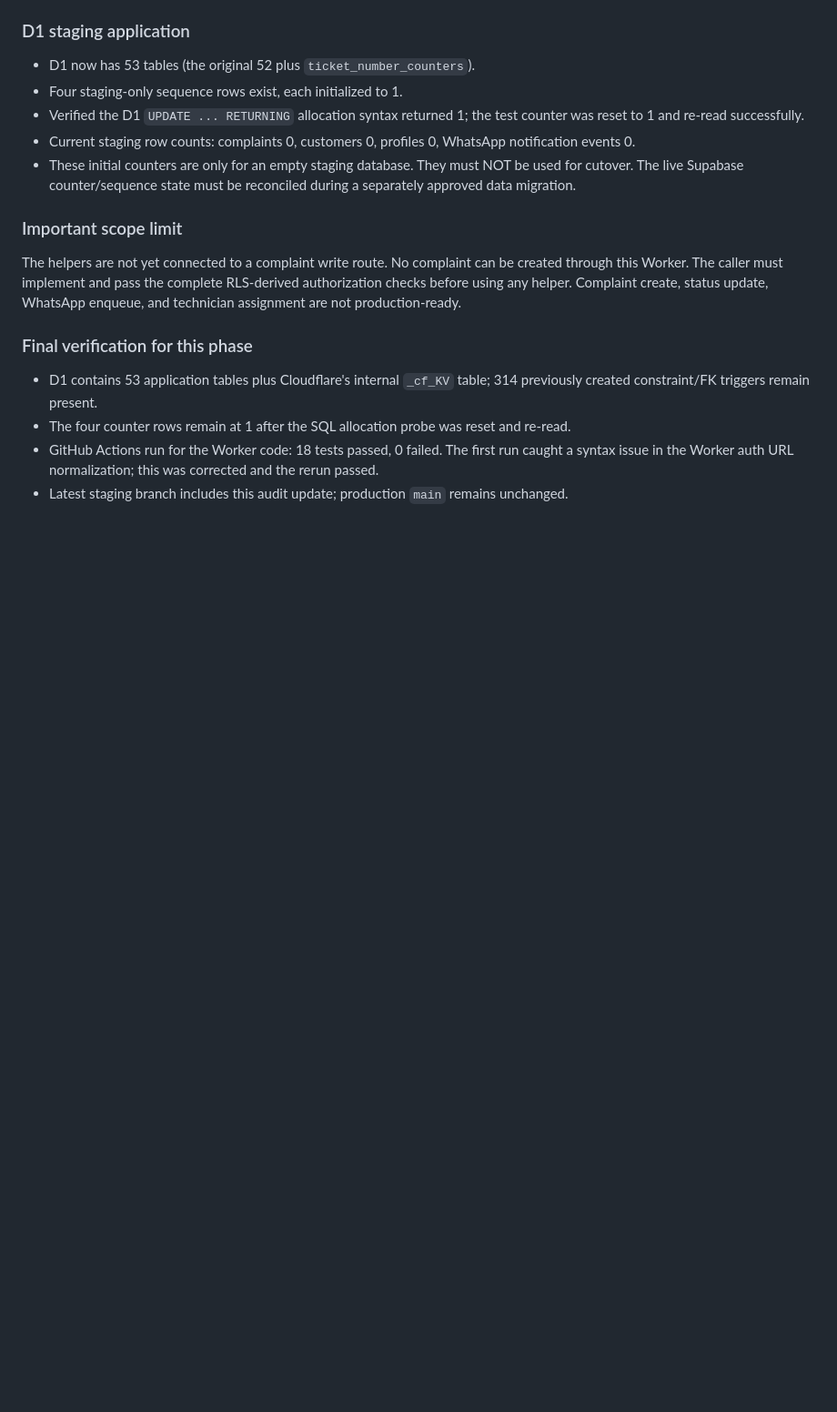
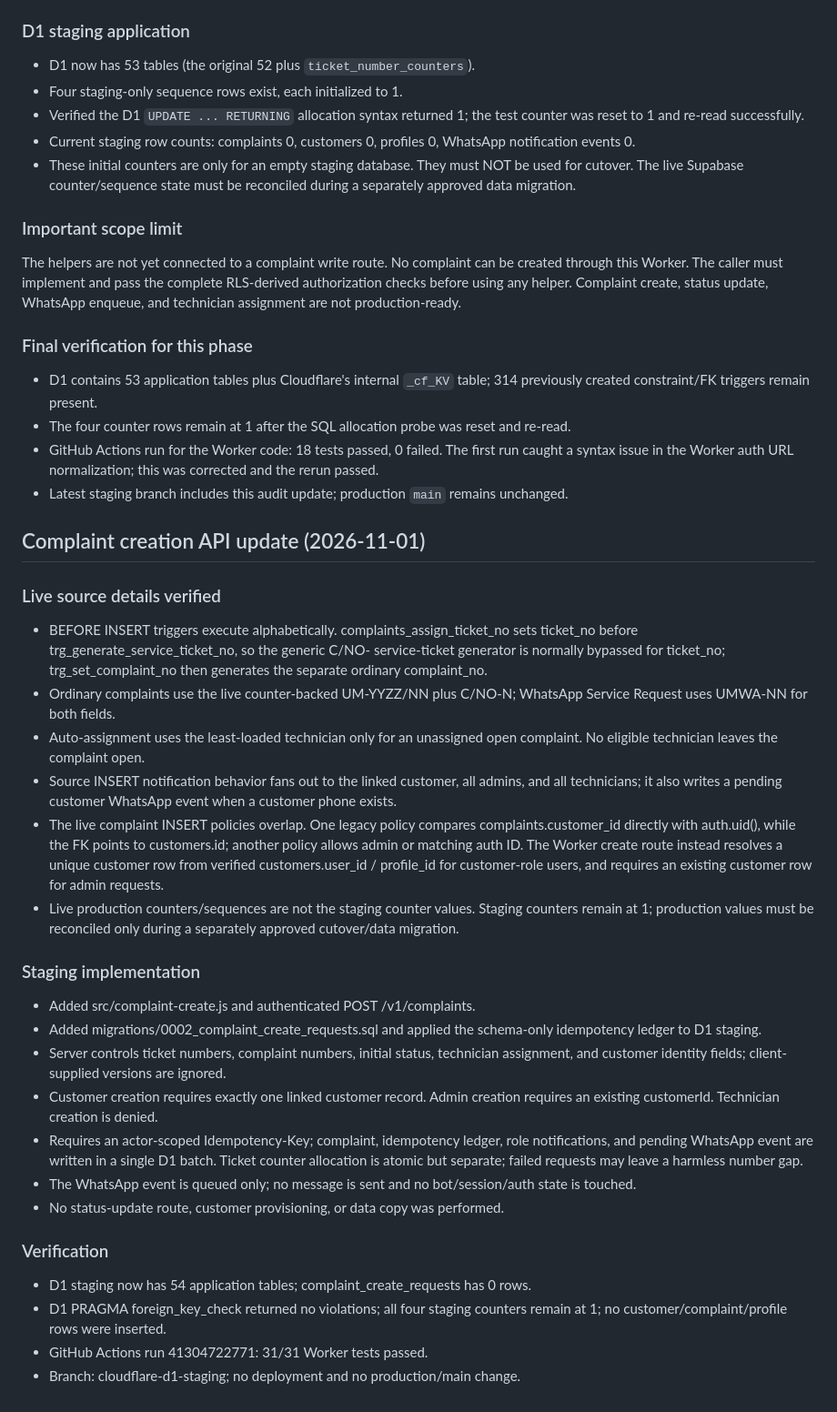
Before and after one commit to soham855/unique-market-service, a Markdown page: cloudflare-worker/MIGRATION_AUDIT.md, the part around the change. Shown at 91% size. Drawn GitHub-style; blank space fills up the shorter version.

Commit message:
Record complaint create audit and verification

```diff
--- a/cloudflare-worker/MIGRATION_AUDIT.md
+++ b/cloudflare-worker/MIGRATION_AUDIT.md
@@ -116,3 +116,28 @@ The helpers are not yet connected to a complaint write route. No complaint can b
 - The four counter rows remain at 1 after the SQL allocation probe was reset and re-read.
 - GitHub Actions run for the Worker code: 18 tests passed, 0 failed. The first run caught a syntax issue in the Worker auth URL normalization; this was corrected and the rerun passed.
 - Latest staging branch includes this audit update; production `main` remains unchanged.
+
+## Complaint creation API update (2026-11-01)
+
+### Live source details verified
+- BEFORE INSERT triggers execute alphabetically. complaints_assign_ticket_no sets ticket_no before trg_generate_service_ticket_no, so the generic C/NO- service-ticket generator is normally bypassed for ticket_no; trg_set_complaint_no then generates the separate ordinary complaint_no.
+- Ordinary complaints use the live counter-backed UM-YYZZ/NN plus C/NO-N; WhatsApp Service Request uses UMWA-NN for both fields.
+- Auto-assignment uses the least-loaded technician only for an unassigned open complaint. No eligible technician leaves the complaint open.
+- Source INSERT notification behavior fans out to the linked customer, all admins, and all technicians; it also writes a pending customer WhatsApp event when a customer phone exists.
+- The live complaint INSERT policies overlap. One legacy policy compares complaints.customer_id directly with auth.uid(), while the FK points to customers.id; another policy allows admin or matching auth ID. The Worker create route instead resolves a unique customer row from verified customers.user_id / profile_id for customer-role users, and requires an existing customer row for admin requests.
+- Live production counters/sequences are not the staging counter values. Staging counters remain at 1; production values must be reconciled only during a separately approved cutover/data migration.
+
+### Staging implementation
+- Added src/complaint-create.js and authenticated POST /v1/complaints.
+- Added migrations/0002_complaint_create_requests.sql and applied the schema-only idempotency ledger to D1 staging.
+- Server controls ticket numbers, complaint numbers, initial status, technician assignment, and customer identity fields; client-supplied versions are ignored.
+- Customer creation requires exactly one linked customer record. Admin creation requires an existing customerId. Technician creation is denied.
+- Requires an actor-scoped Idempotency-Key; complaint, idempotency ledger, role notifications, and pending WhatsApp event are written in a single D1 batch. Ticket counter allocation is atomic but separate; failed requests may leave a harmless number gap.
+- The WhatsApp event is queued only; no message is sent and no bot/session/auth state is touched.
+- No status-update route, customer provisioning, or data copy was performed.
+
+### Verification
+- D1 staging now has 54 application tables; complaint_create_requests has 0 rows.
+- D1 PRAGMA foreign_key_check returned no violations; all four staging counters remain at 1; no customer/complaint/profile rows were inserted.
+- GitHub Actions run 41304722771: 31/31 Worker tests passed.
+- Branch: cloudflare-d1-staging; no deployment and no production/main change.
```
